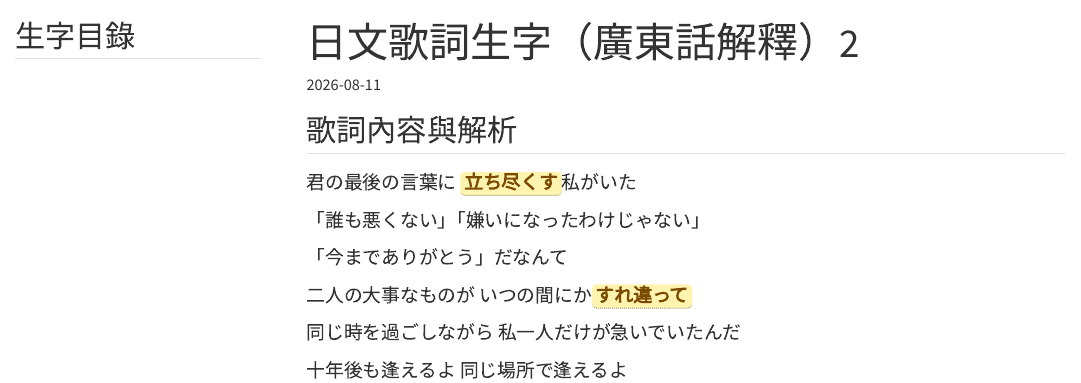
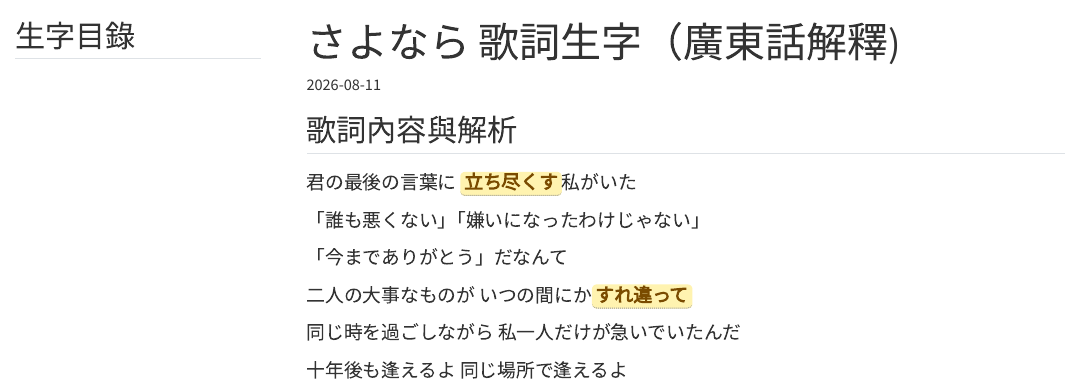
Before and after one commit to jerryleung16/my-math-notes, a Quarto document (posts/japanese/lyrics_2/index.qmd): the page in a window 1100 px wide, from its top. Rendered offline with R 4.5, knitr and Pandoc in place of Quarto, with nearby package versions; menus at the side of the page are left out.

Commit message:
Update index.qmd

```diff
--- a/posts/japanese/lyrics_2/index.qmd
+++ b/posts/japanese/lyrics_2/index.qmd
@@ -1,5 +1,5 @@
 ---
-title: "日文歌詞生字（廣東話解釋）2"
+title: "さよなら 歌詞生字（廣東話解釋)"
 date: "2026-08-11"
 categories: [Japanese]
 format: html
```
